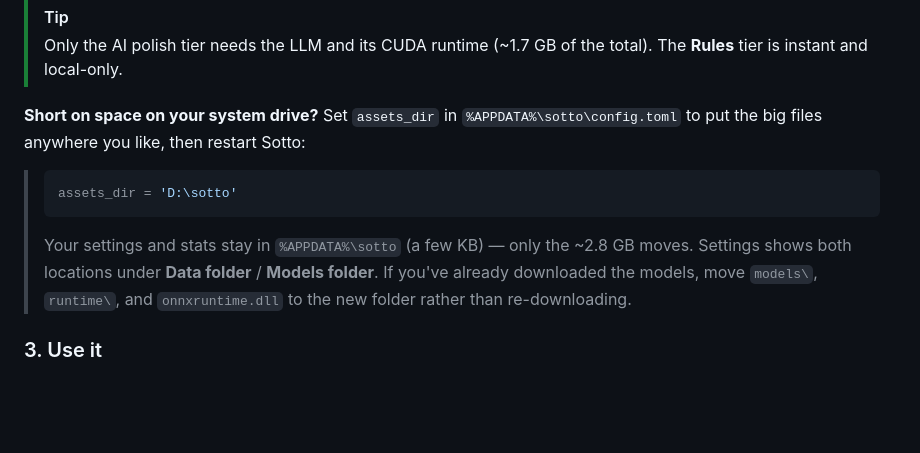
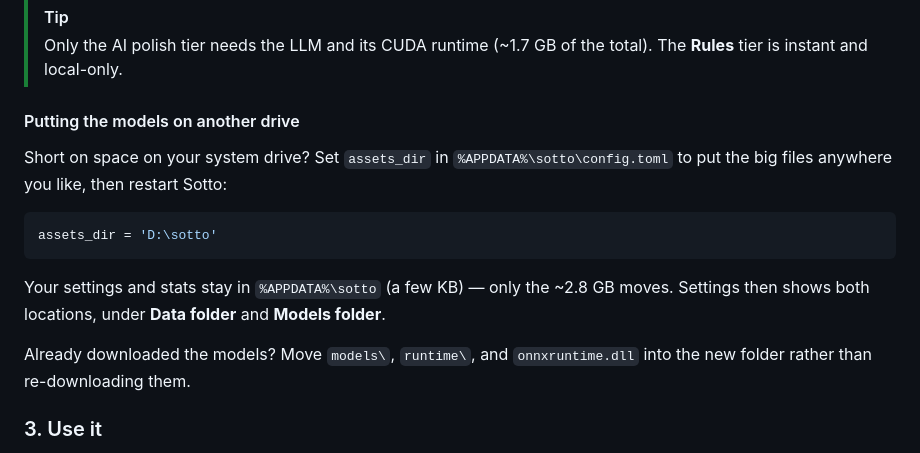
Before and after one commit to khairyKY/sotto, a Markdown page: README.md, the part around the change. Rendered like a GitHub page; blank space fills up the shorter version.

Commit message:
README: fix malformed blockquote in the assets_dir section
The relocation note rendered as a stray paragraph followed by an
unattached blockquote. Plain prose under a heading instead.

Co-Authored-By: Claude Opus 4.8 <noreply@anthropic.com>

````diff
--- a/README.md
+++ b/README.md
@@ -69,13 +69,17 @@ The installer is intentionally tiny because the models aren't in it. On first la
 > [!TIP]
 > Only the AI polish tier needs the LLM and its CUDA runtime (~1.7 GB of the total). The **Rules** tier is instant and local-only.
 
-**Short on space on your system drive?** Set `assets_dir` in `%APPDATA%\sotto\config.toml` to put the big files anywhere you like, then restart Sotto:
->
-> ```toml
-> assets_dir = 'D:\sotto'
-> ```
->
-> Your settings and stats stay in `%APPDATA%\sotto` (a few KB) — only the ~2.8 GB moves. Settings shows both locations under **Data folder** / **Models folder**. If you've already downloaded the models, move `models\`, `runtime\`, and `onnxruntime.dll` to the new folder rather than re-downloading.
+#### Putting the models on another drive
+
+Short on space on your system drive? Set `assets_dir` in `%APPDATA%\sotto\config.toml` to put the big files anywhere you like, then restart Sotto:
+
+```toml
+assets_dir = 'D:\sotto'
+```
+
+Your settings and stats stay in `%APPDATA%\sotto` (a few KB) — only the ~2.8 GB moves. Settings then shows both locations, under **Data folder** and **Models folder**.
+
+Already downloaded the models? Move `models\`, `runtime\`, and `onnxruntime.dll` into the new folder rather than re-downloading them.
 
 ### 3. Use it
 Sotto launches minimized to the **system tray** (check the `^` overflow menu next to the clock). **Left-click** the tray icon to open the app; **right-click** for a menu with **Settings**, **Insights**, **History**, **Dictionary**, **Retry last dictation**, **Pause**, and **Quit**.
````
